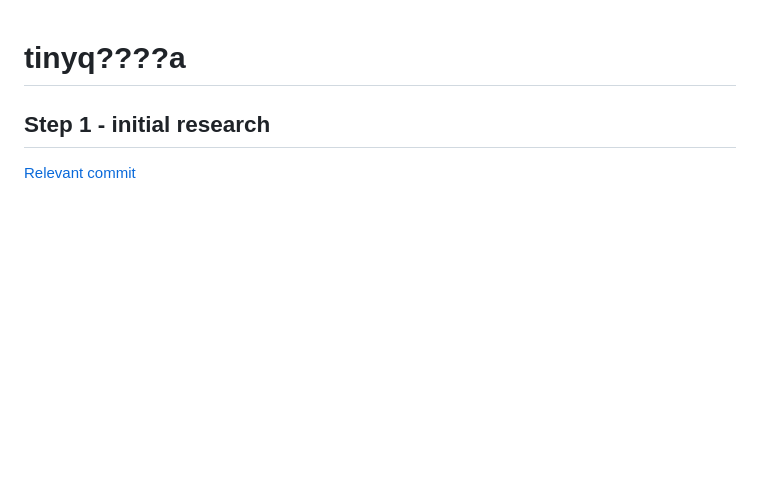
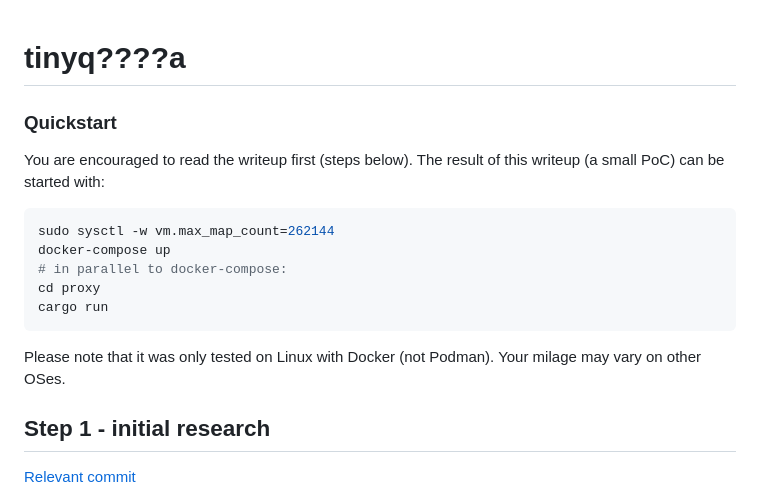
Before and after one commit to nocato/tinyq____a, a Markdown page: README.md, the part around the change. GitHub-like rendering; blank space fills up the shorter version.

Commit message:
Add a quickstart section to README.md
Add a quickstart section to README.md that describes how to run
this repo. However, you are encouraged to read the writeup first
since this is the main artifact of this repo.

````diff
--- a/README.md
+++ b/README.md
@@ -1,4 +1,18 @@
 # tinyq????a
+
+### Quickstart
+
+You are encouraged to read the writeup first (steps below). The result of this writeup (a small PoC) can be started with:
+
+``` bash
+sudo sysctl -w vm.max_map_count=262144
+docker-compose up
+# in parallel to docker-compose:
+cd proxy
+cargo run
+```
+
+Please note that it was only tested on Linux with Docker (not Podman). Your milage may vary on other OSes.
 
 ## Step 1 - initial research
 
````
